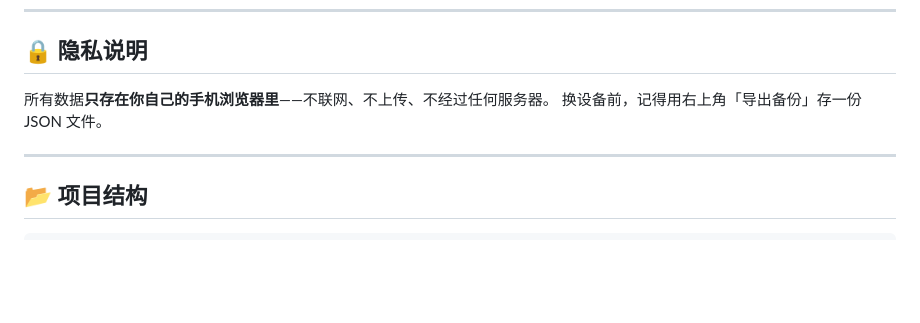
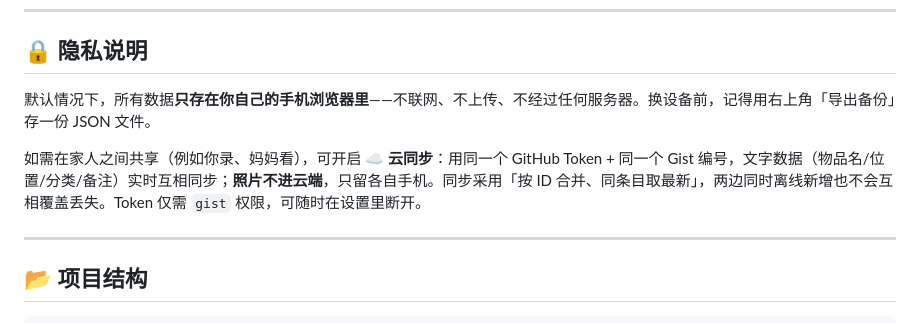
Before and after one commit to yydshy/zaunar, a Markdown page: README.md, the part around the change. Rendered like a GitHub page; blank space fills up the shorter version.

Commit message:
docs: 隐私说明补充可选 Gist 云同步说明

```diff
--- a/README.md
+++ b/README.md
@@ -63,8 +63,9 @@ npx serve .
 
 ## 🔒 隐私说明
 
-所有数据**只存在你自己的手机浏览器里**——不联网、不上传、不经过任何服务器。
-换设备前，记得用右上角「导出备份」存一份 JSON 文件。
+默认情况下，所有数据**只存在你自己的手机浏览器里**——不联网、不上传、不经过任何服务器。换设备前，记得用右上角「导出备份」存一份 JSON 文件。
+
+如需在家人之间共享（例如你录、妈妈看），可开启 **☁️ 云同步**：用同一个 GitHub Token + 同一个 Gist 编号，文字数据（物品名/位置/分类/备注）实时互相同步；**照片不进云端**，只留各自手机。同步采用「按 ID 合并、同条目取最新」，两边同时离线新增也不会互相覆盖丢失。Token 仅需 `gist` 权限，可随时在设置里断开。
 
 ---
 
```
